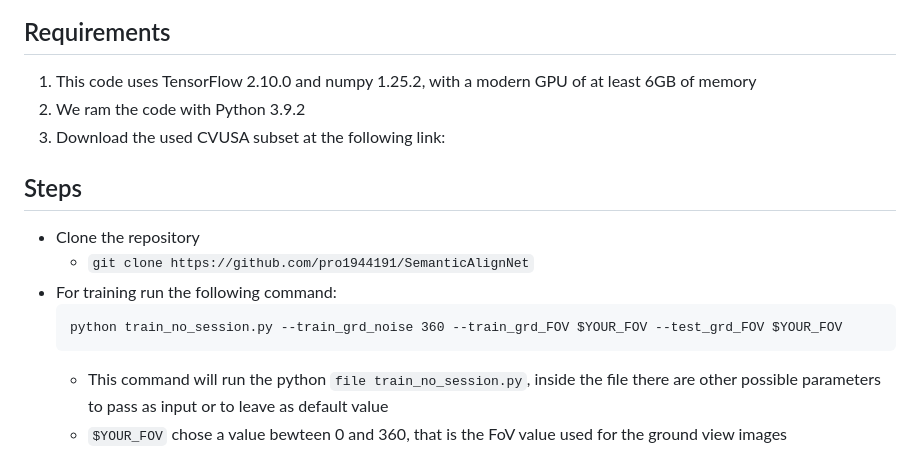
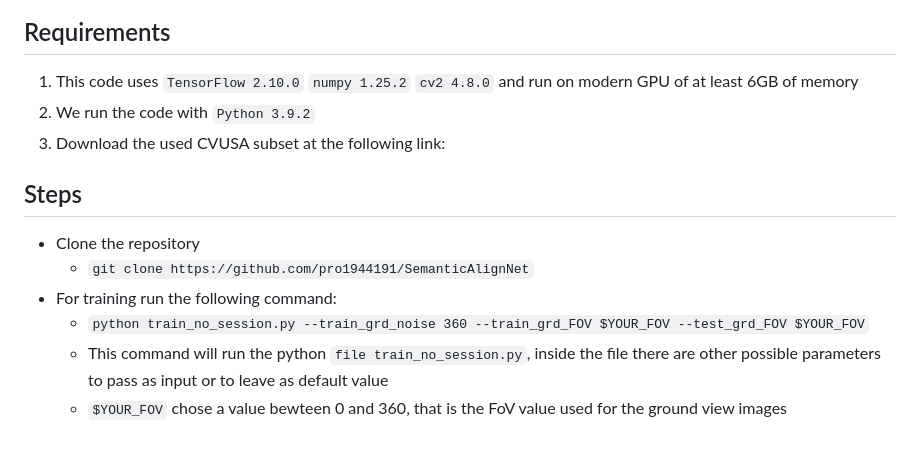
Before and after one commit to pro1944191/SemanticAlignNet, a Markdown page: README.md, the part around the change. Rendered like a GitHub page.

````diff
--- a/README.md
+++ b/README.md
@@ -9,17 +9,15 @@
 ![plot](./Model_f.png)
 
 ## Requirements
-1. This code uses TensorFlow 2.10.0 and numpy 1.25.2, with a modern GPU of at least 6GB of memory
-2. We ram the code with Python 3.9.2
+1. This code uses ```TensorFlow 2.10.0``` ```numpy 1.25.2``` ```cv2 4.8.0``` and run on modern GPU of at least 6GB of memory
+2. We run the code with ```Python 3.9.2```
 3. Download the used CVUSA subset at the following link:
 
 ## Steps
 - Clone the repository
     - ```git clone https://github.com/pro1944191/SemanticAlignNet```
 - For training run the following command:
-    ```
-    python train_no_session.py --train_grd_noise 360 --train_grd_FOV $YOUR_FOV --test_grd_FOV $YOUR_FOV
-    ```
+    - ```python train_no_session.py --train_grd_noise 360 --train_grd_FOV $YOUR_FOV --test_grd_FOV $YOUR_FOV```
     - This command will run the python ```file train_no_session.py```, inside the file there are other possible parameters to pass as input or to leave as default value
     - ```$YOUR_FOV``` chose a value bewteen 0 and 360, that is the FoV value used for the ground view images
 
````
